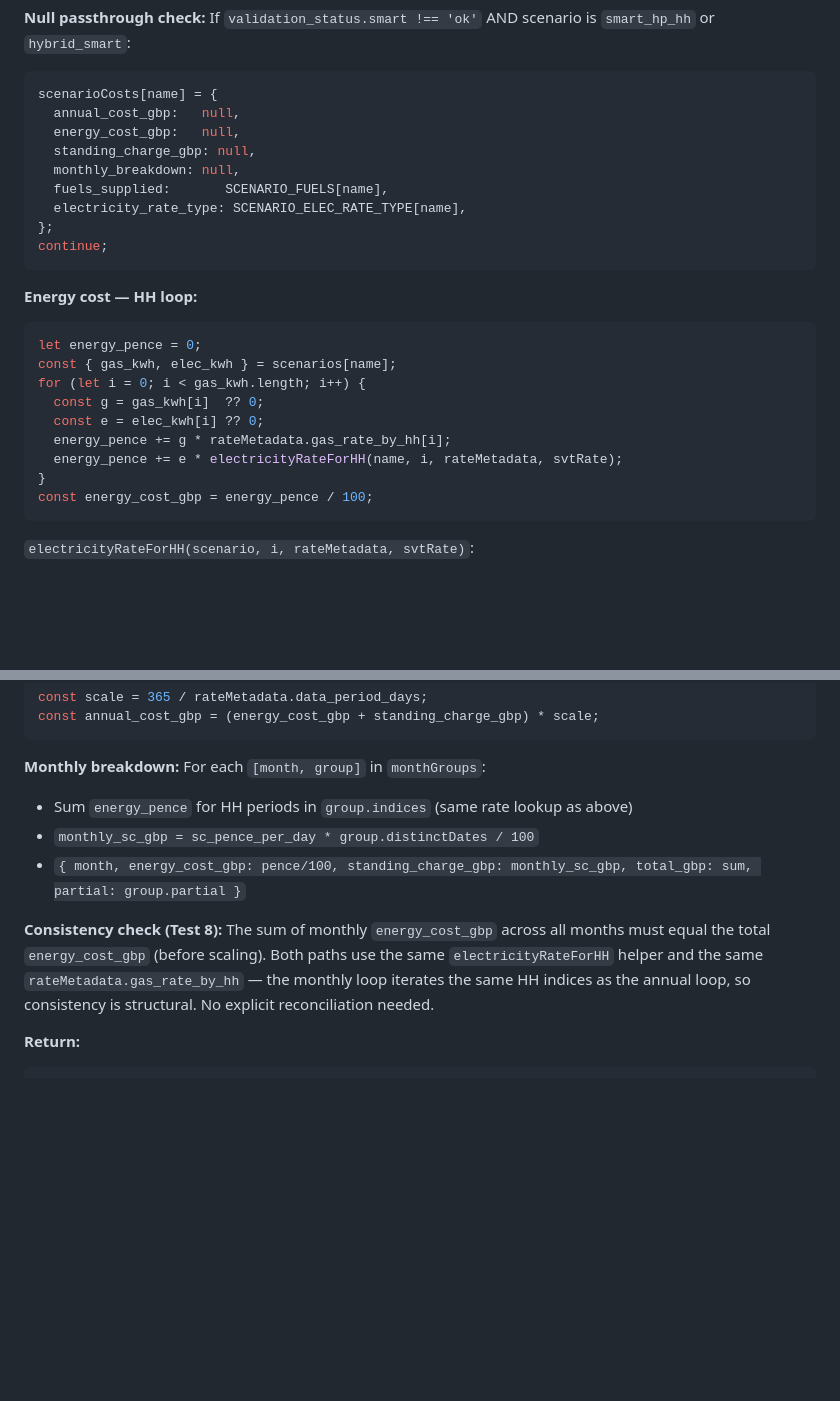
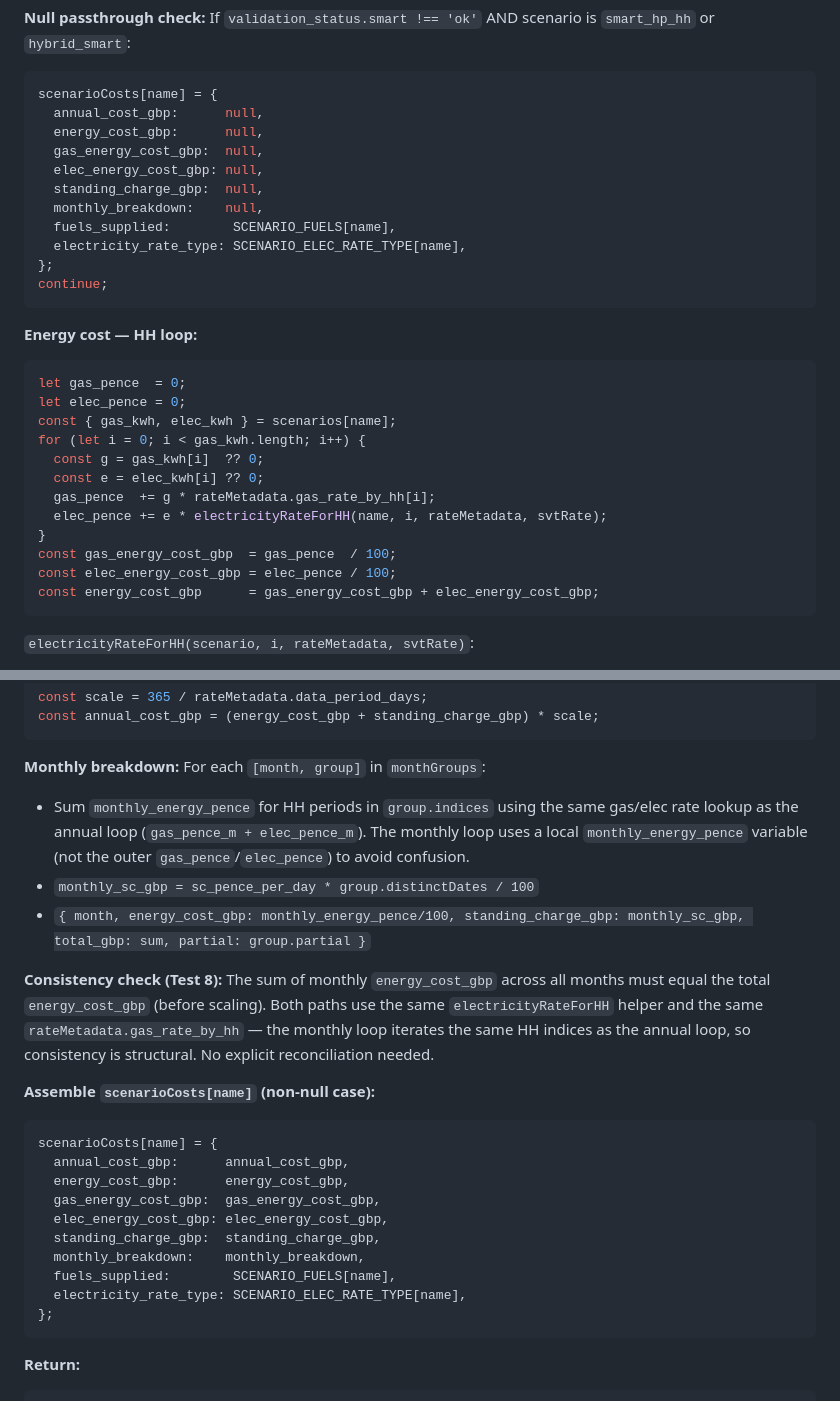
Before and after one commit to rmulherin/heatpump-analyser, a Markdown page: docs/plans/m8-pricing-engine.md, 2 parts joined by grey strips. GitHub-like rendering; blank space fills up the shorter version.

Commit message:
docs: amend M8 plan — add gas/elec cost decomposition to ScenarioCost

````diff
--- a/docs/plans/m8-pricing-engine.md
+++ b/docs/plans/m8-pricing-engine.md
@@ -323,11 +323,13 @@ For each scenario name in `['current', 'dumb_hp_svt', 'dumb_hp_hh', 'hybrid_dumb
 If `validation_status.smart !== 'ok'` AND scenario is `smart_hp_hh` or `hybrid_smart`:
 ```javascript
 scenarioCosts[name] = {
-  annual_cost_gbp:   null,
-  energy_cost_gbp:   null,
-  standing_charge_gbp: null,
-  monthly_breakdown: null,
-  fuels_supplied:       SCENARIO_FUELS[name],
+  annual_cost_gbp:      null,
+  energy_cost_gbp:      null,
+  gas_energy_cost_gbp:  null,
+  elec_energy_cost_gbp: null,
+  standing_charge_gbp:  null,
+  monthly_breakdown:    null,
+  fuels_supplied:        SCENARIO_FUELS[name],
   electricity_rate_type: SCENARIO_ELEC_RATE_TYPE[name],
 };
 continue;
@@ -335,15 +337,18 @@ continue;
 
 **Energy cost — HH loop:**
 ```javascript
-let energy_pence = 0;
+let gas_pence  = 0;
+let elec_pence = 0;
 const { gas_kwh, elec_kwh } = scenarios[name];
 for (let i = 0; i < gas_kwh.length; i++) {
   const g = gas_kwh[i]  ?? 0;
   const e = elec_kwh[i] ?? 0;
-  energy_pence += g * rateMetadata.gas_rate_by_hh[i];
-  energy_pence += e * electricityRateForHH(name, i, rateMetadata, svtRate);
+  gas_pence  += g * rateMetadata.gas_rate_by_hh[i];
+  elec_pence += e * electricityRateForHH(name, i, rateMetadata, svtRate);
 }
-const energy_cost_gbp = energy_pence / 100;
+const gas_energy_cost_gbp  = gas_pence  / 100;
+const elec_energy_cost_gbp = elec_pence / 100;
+const energy_cost_gbp      = gas_energy_cost_gbp + elec_energy_cost_gbp;
 ```
 
 `electricityRateForHH(scenario, i, rateMetadata, svtRate)`:
@@ -368,15 +373,31 @@ const annual_cost_gbp = (energy_cost_gbp + standing_charge_gbp) * scale;
 
 **Monthly breakdown:**
 For each `[month, group]` in `monthGroups`:
-- Sum `energy_pence` for HH periods in `group.indices` (same rate lookup as above)
+- Sum `monthly_energy_pence` for HH periods in `group.indices` using the same gas/elec rate
+  lookup as the annual loop (`gas_pence_m + elec_pence_m`). The monthly loop uses a local
+  `monthly_energy_pence` variable (not the outer `gas_pence`/`elec_pence`) to avoid confusion.
 - `monthly_sc_gbp = sc_pence_per_day * group.distinctDates / 100`
-- `{ month, energy_cost_gbp: pence/100, standing_charge_gbp: monthly_sc_gbp, total_gbp: sum, partial: group.partial }`
+- `{ month, energy_cost_gbp: monthly_energy_pence/100, standing_charge_gbp: monthly_sc_gbp, total_gbp: sum, partial: group.partial }`
 
 **Consistency check (Test 8):**
 The sum of monthly `energy_cost_gbp` across all months must equal the total `energy_cost_gbp`
 (before scaling). Both paths use the same `electricityRateForHH` helper and the same
 `rateMetadata.gas_rate_by_hh` — the monthly loop iterates the same HH indices as the annual
 loop, so consistency is structural. No explicit reconciliation needed.
+
+**Assemble `scenarioCosts[name]` (non-null case):**
+```javascript
+scenarioCosts[name] = {
+  annual_cost_gbp:      annual_cost_gbp,
+  energy_cost_gbp:      energy_cost_gbp,
+  gas_energy_cost_gbp:  gas_energy_cost_gbp,
+  elec_energy_cost_gbp: elec_energy_cost_gbp,
+  standing_charge_gbp:  standing_charge_gbp,
+  monthly_breakdown:    monthly_breakdown,
+  fuels_supplied:        SCENARIO_FUELS[name],
+  electricity_rate_type: SCENARIO_ELEC_RATE_TYPE[name],
+};
+```
 
 **Return:**
 ```javascript
````
